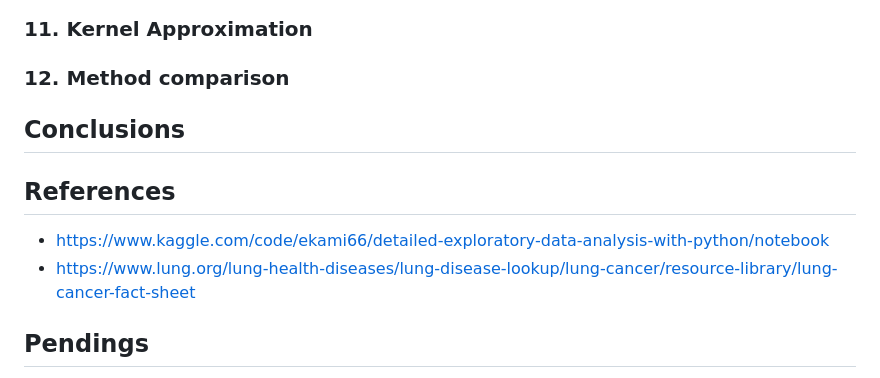
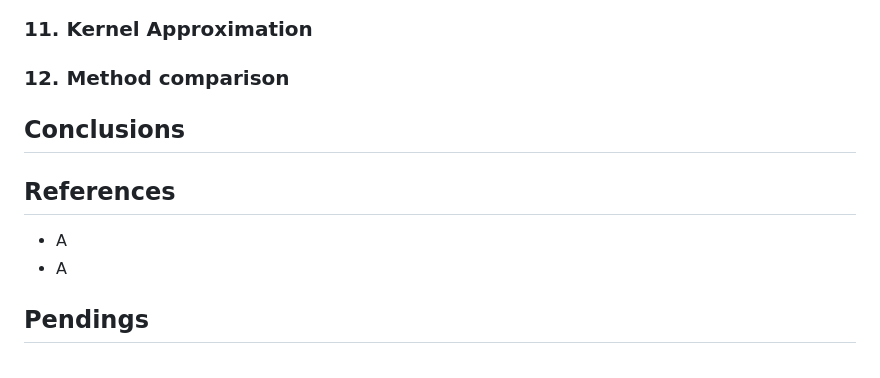
Before and after one commit to sanctum-black/guided-projects, a Markdown page: data-science/exploratory-data-analysis/exploratory-data-analysis-2.md, the part around the change printed below. Drawn GitHub-style.

```diff
--- a/data-science/exploratory-data-analysis/exploratory-data-analysis-2.md
+++ b/data-science/exploratory-data-analysis/exploratory-data-analysis-2.md
@@ -74,13 +74,12 @@ Since we have categorical ordinal variables, there are three simple models we ca
 ### 12. Method comparison
 
 
-
 ## Conclusions
 
 
 ## References
-- https://www.kaggle.com/code/ekami66/detailed-exploratory-data-analysis-with-python/notebook
-- https://www.lung.org/lung-health-diseases/lung-disease-lookup/lung-cancer/resource-library/lung-cancer-fact-sheet
+- A
+- A
 
 ## Pendings
 - https://data-flair.training/blogs/machine-learning-classification-algorithms/
```
Also changed, not shown: other parts of data-science/exploratory-data-analysis/exploratory-data-analysis-2.md (+1 -1 lines), data-science/exploratory-data-analysis/exploratory-data-analysis-3.md (+14 -36 lines).
